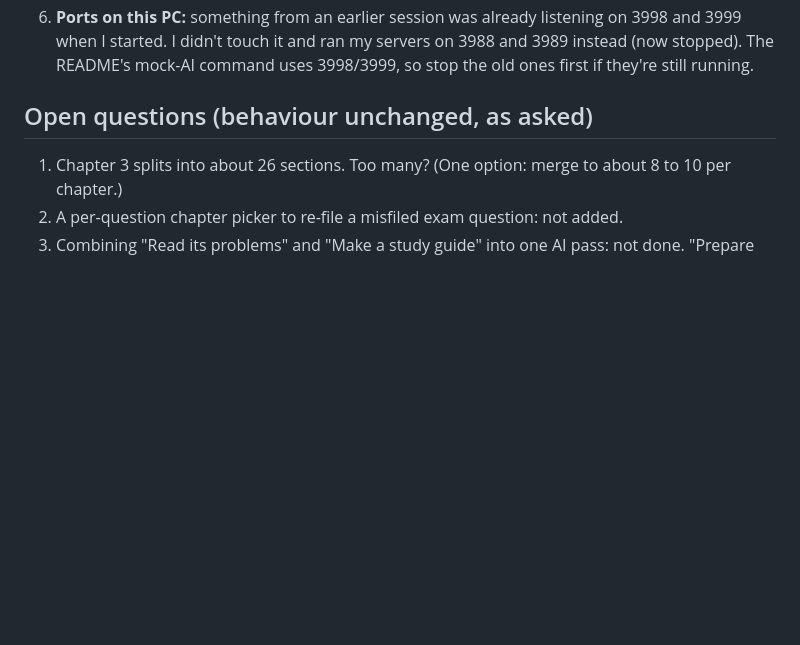
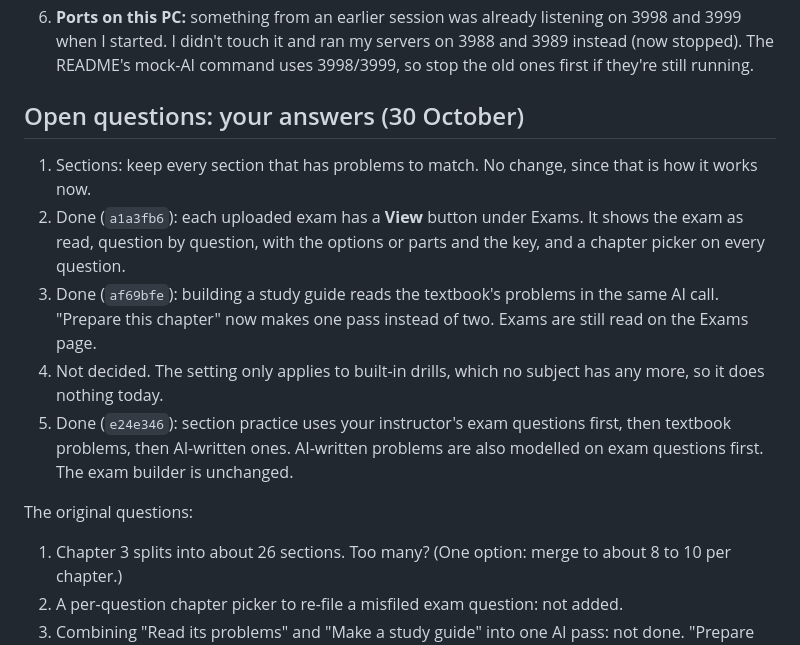
Before and after one commit to bross84/CollegeQuest, a Markdown page: OVERNIGHT-REPORT.md, the part around the change. Rendered like a GitHub page; blank space fills up the shorter version.

Commit message:
Record the answers to the open questions in the report

```diff
--- a/OVERNIGHT-REPORT.md
+++ b/OVERNIGHT-REPORT.md
@@ -47,7 +47,15 @@ You may not need to. On first start the database upgrade (v14) re-reads every qu
 5. **Question 16:** your extract (Appendix A) has no letters on the rows, but you said they are labelled a to d. Both forms read as multi-part, and both are tested.
 6. **Ports on this PC:** something from an earlier session was already listening on 3998 and 3999 when I started. I didn't touch it and ran my servers on 3988 and 3989 instead (now stopped). The README's mock-AI command uses 3998/3999, so stop the old ones first if they're still running.
 
-## Open questions (behaviour unchanged, as asked)
+## Open questions: your answers (30 October)
+
+1. Sections: keep every section that has problems to match. No change, since that is how it works now.
+2. Done (`a1a3fb6`): each uploaded exam has a **View** button under Exams. It shows the exam as read, question by question, with the options or parts and the key, and a chapter picker on every question.
+3. Done (`af69bfe`): building a study guide reads the textbook's problems in the same AI call. "Prepare this chapter" now makes one pass instead of two. Exams are still read on the Exams page.
+4. Not decided. The setting only applies to built-in drills, which no subject has any more, so it does nothing today.
+5. Done (`e24e346`): section practice uses your instructor's exam questions first, then textbook problems, then AI-written ones. AI-written problems are also modelled on exam questions first. The exam builder is unchanged.
+
+The original questions:
 
 1. Chapter 3 splits into about 26 sections. Too many? (One option: merge to about 8 to 10 per chapter.)
 2. A per-question chapter picker to re-file a misfiled exam question: not added.
```
